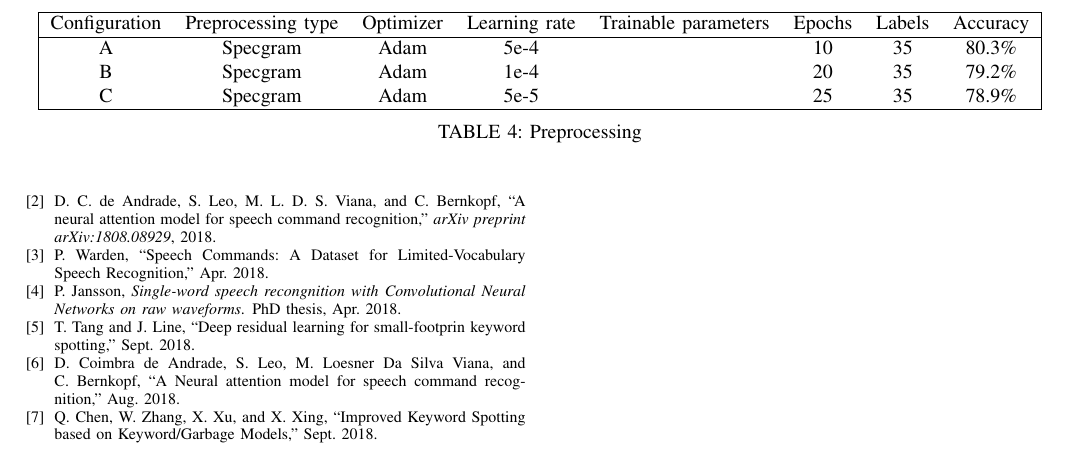
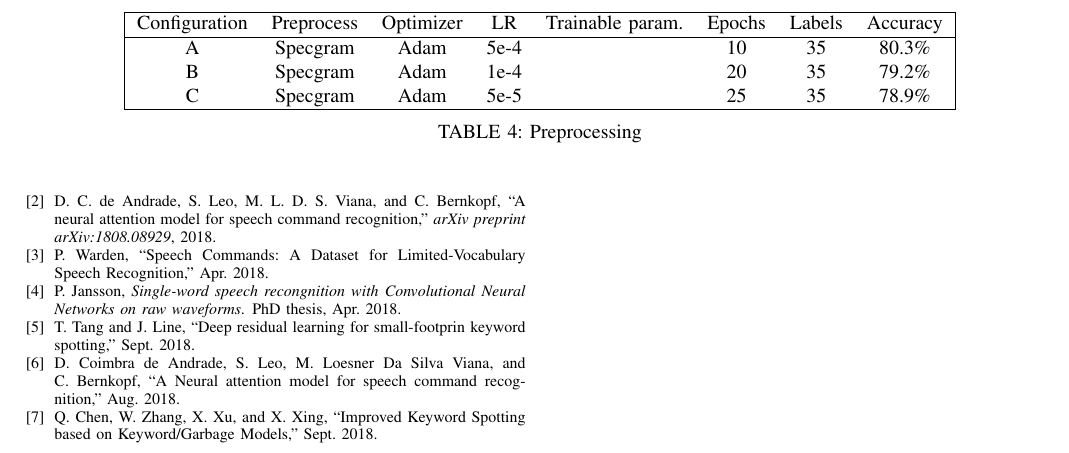
Before and after one commit to signorcarta/Human_Data_Analytics, a LaTeX paper (latex/CartaPerali_Report.tex, which reads latex/results.tex): part of page 5 of 5, cut so that both start at the same text. Compiled offline with pdfLaTeX.

Commit message:
report update

```diff
--- a/latex/results.tex
+++ b/latex/results.tex
@@ -15,7 +15,7 @@
 	\centering
 	\begin{tabular}{|c c c c c c c c|}
 		\hline
-		Configuration & Preprocessing type & Optimizer & Learning rate & Trainable parameters & Epochs  & Labels & Accuracy \\
+		Configuration & Preprocess & Optimizer & LR & Trainable param. & Epochs  & Labels & Accuracy \\
 		\hline
 		A &Specgram&Adam&5e-4&&10&35&80.3\% \\
 		B &Specgram&Adam&1e-4&&20&35&79.2\% \\
```
Also changed, not shown: latex/model.tex (+2 -1 lines).
